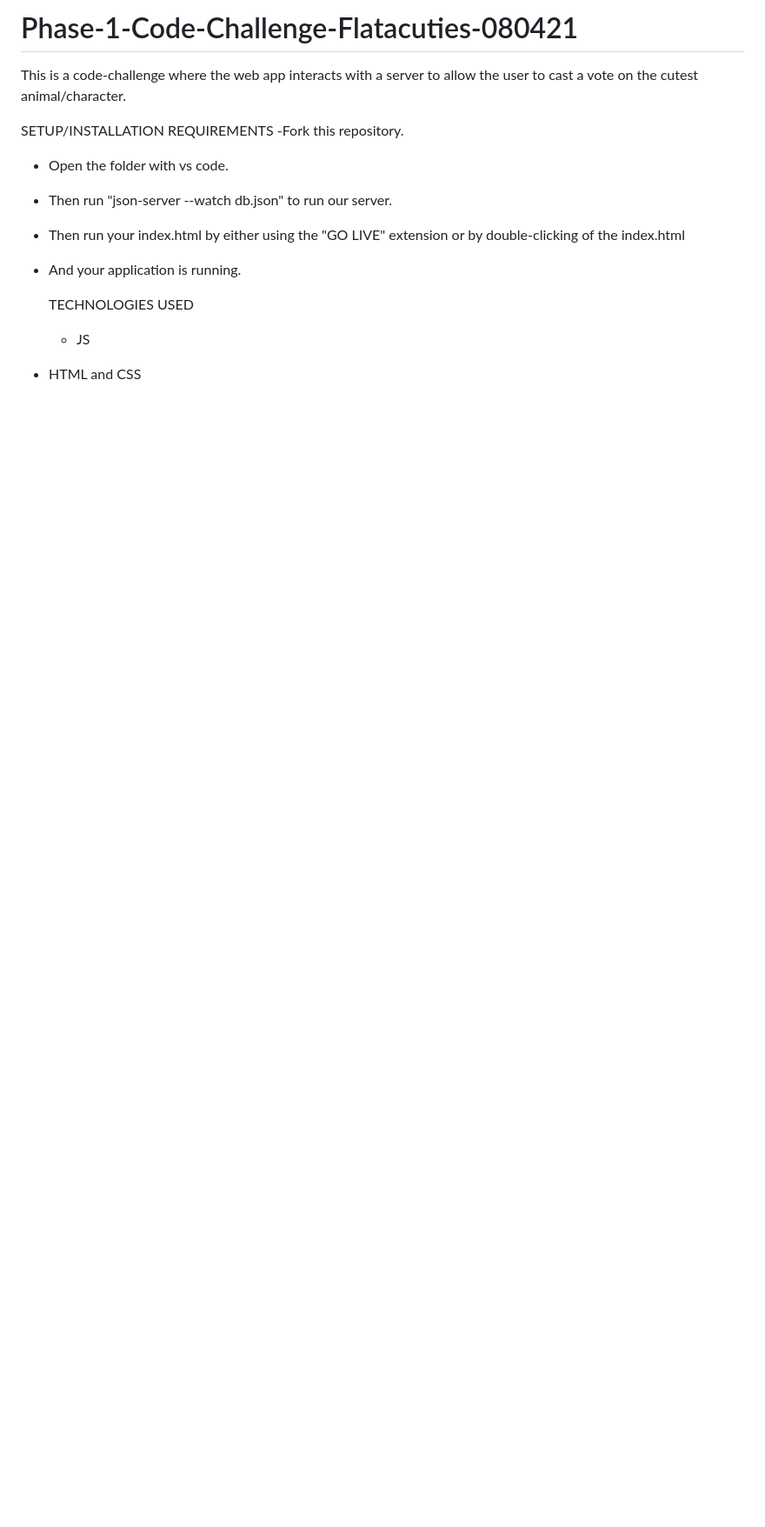
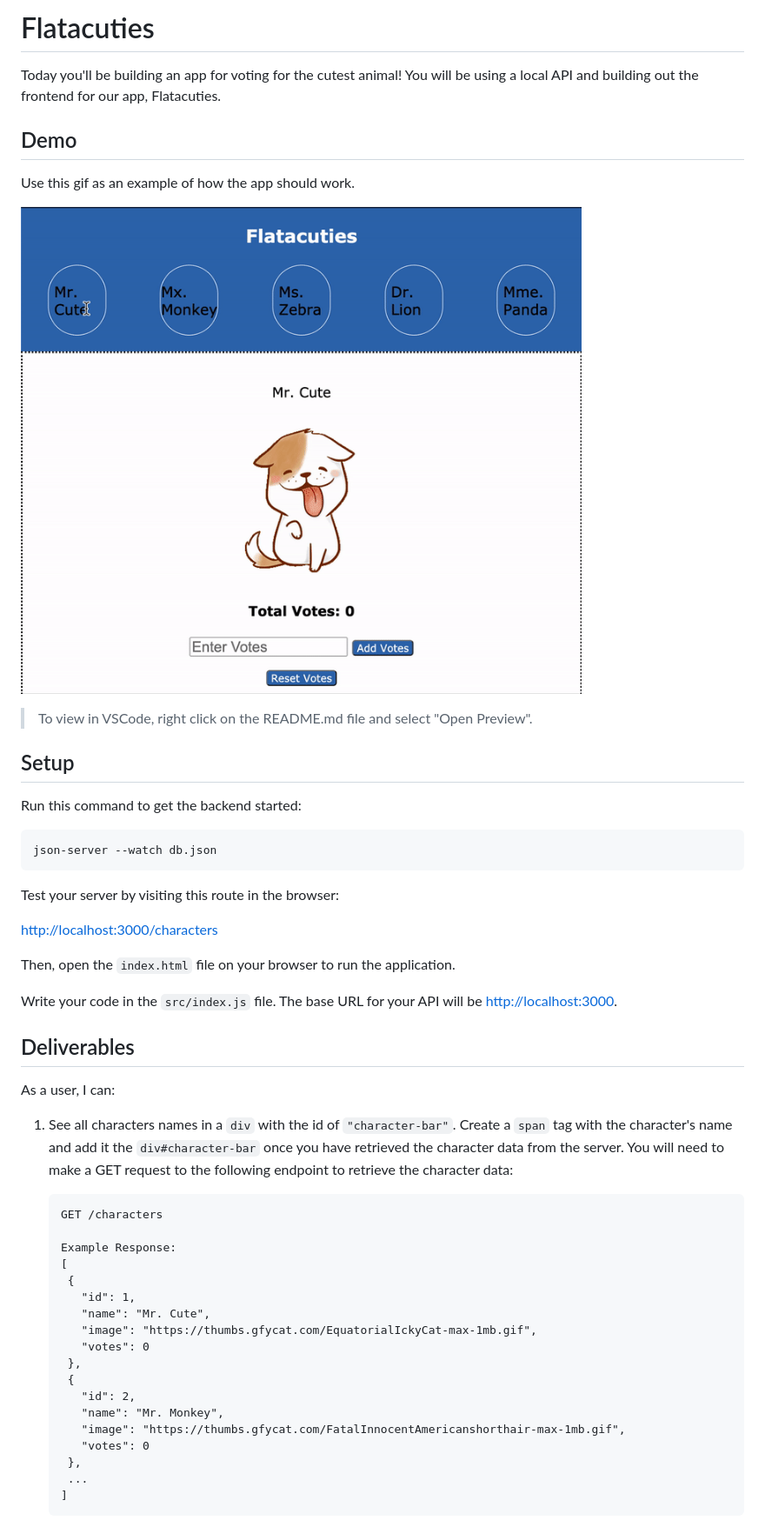
Before and after one commit to MURIMI-ANTONY/Phase-1-Code-Challenge-Flatacuties-080421, a Markdown page: README.md, the part around the change printed below. Shown: that part at 87% size. GitHub-like rendering; pictures changed too: assets/demo.gif (added); blank space fills up the shorter version.

````diff
--- a/README.md
+++ b/README.md
@@ -1,14 +1,60 @@
-# Phase-1-Code-Challenge-Flatacuties-080421
-This is a code-challenge where the web app interacts with a server to allow the user to cast a vote on the cutest animal/character.
+# Flatacuties
 
-SETUP/INSTALLATION REQUIREMENTS
--Fork this repository.
-- Open the folder with vs code.
-- Then run "json-server --watch db.json" to run our server.
-- Then run your index.html by either using the "GO LIVE" extension or by double-clicking of the
- index.html
-- And your application is running.
+Today you'll be building an app for voting for the cutest animal! You will be
+using a local API and building out the frontend for our app, Flatacuties.
 
-    TECHNOLOGIES USED
-  - JS
-- HTML and CSS
+## Demo
+
+Use this gif as an example of how the app should work.
+
+![Demo](assets/demo.gif)
+
+> To view in VSCode, right click on the README.md file and select "Open Preview".
+
+## Setup
+
+Run this command to get the backend started:
+
+```sh
+json-server --watch db.json
+```
+
+Test your server by visiting this route in the browser:
+
+[http://localhost:3000/characters](http://localhost:3000/characters)
+
+Then, open the `index.html` file on your browser to run the application.
+
+Write your code in the `src/index.js` file. The base URL for your API will be
+[http://localhost:3000](http://localhost:3000).
+
+## Deliverables
+
+As a user, I can:
+
+1. See all characters names in a `div` with the id of `"character-bar"`. Create
+   a `span` tag with the character's name and add it the `div#character-bar`
+   once you have retrieved the character data from the server. You will need to
+   make a GET request to the following endpoint to retrieve the character data:
+
+   ```txt
+   GET /characters
+
+   Example Response:
+   [
+    {
+      "id": 1,
+      "name": "Mr. Cute",
+      "image": "https://thumbs.gfycat.com/EquatorialIckyCat-max-1mb.gif",
+      "votes": 0
+    },
+    {
+      "id": 2,
+      "name": "Mr. Monkey",
+      "image": "https://thumbs.gfycat.com/FatalInnocentAmericanshorthair-max-1mb.gif",
+      "votes": 0
+    },
+    ...
+   ]
+   ```
+
````
Also changed, not shown: other parts of README.md (+103 -0 lines), CONTRIBUTING.md (added, +37 -0 lines), LICENSE.md (added, +7 -0 lines), assets/dummy.gif (added), 5 other files.
